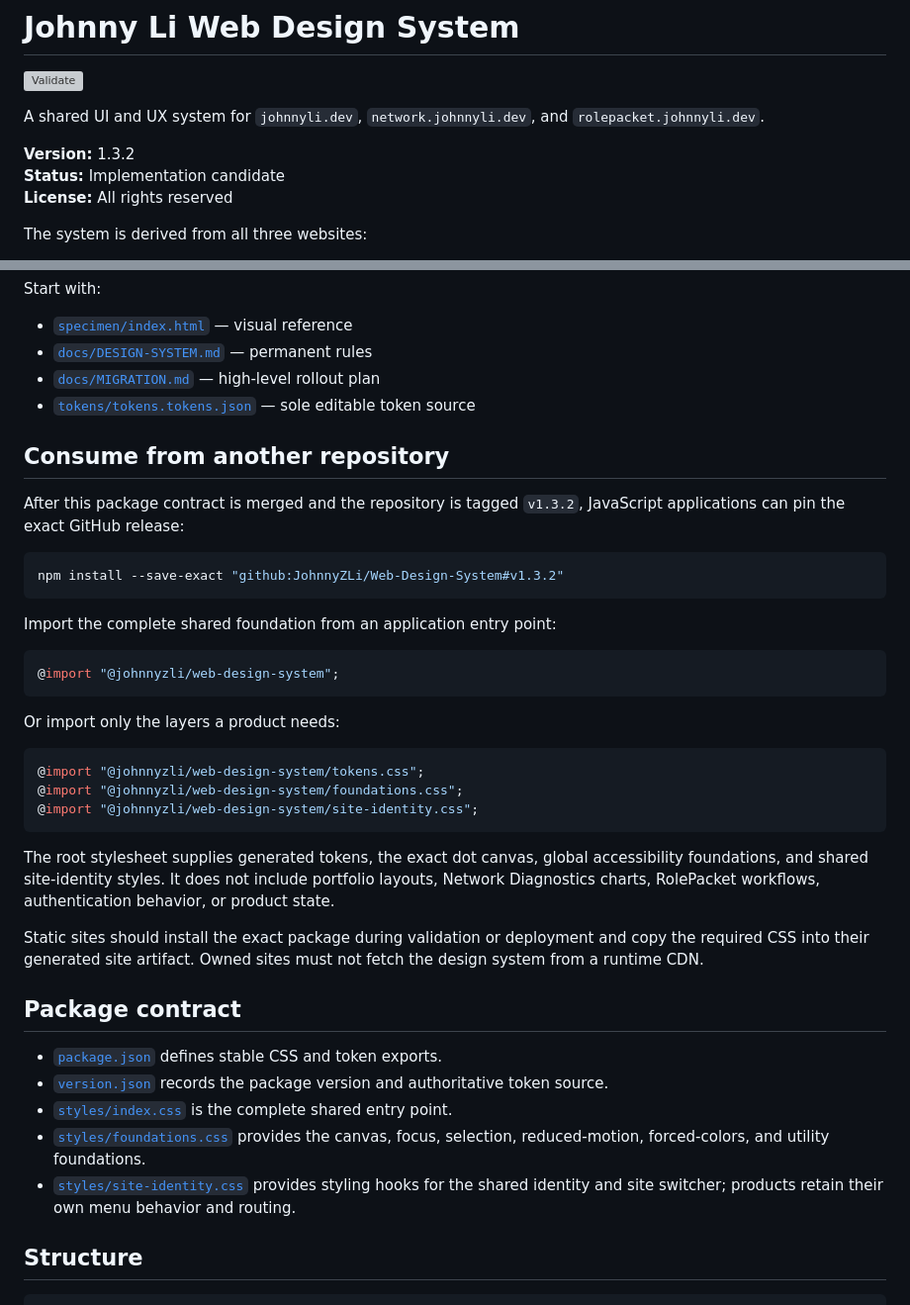
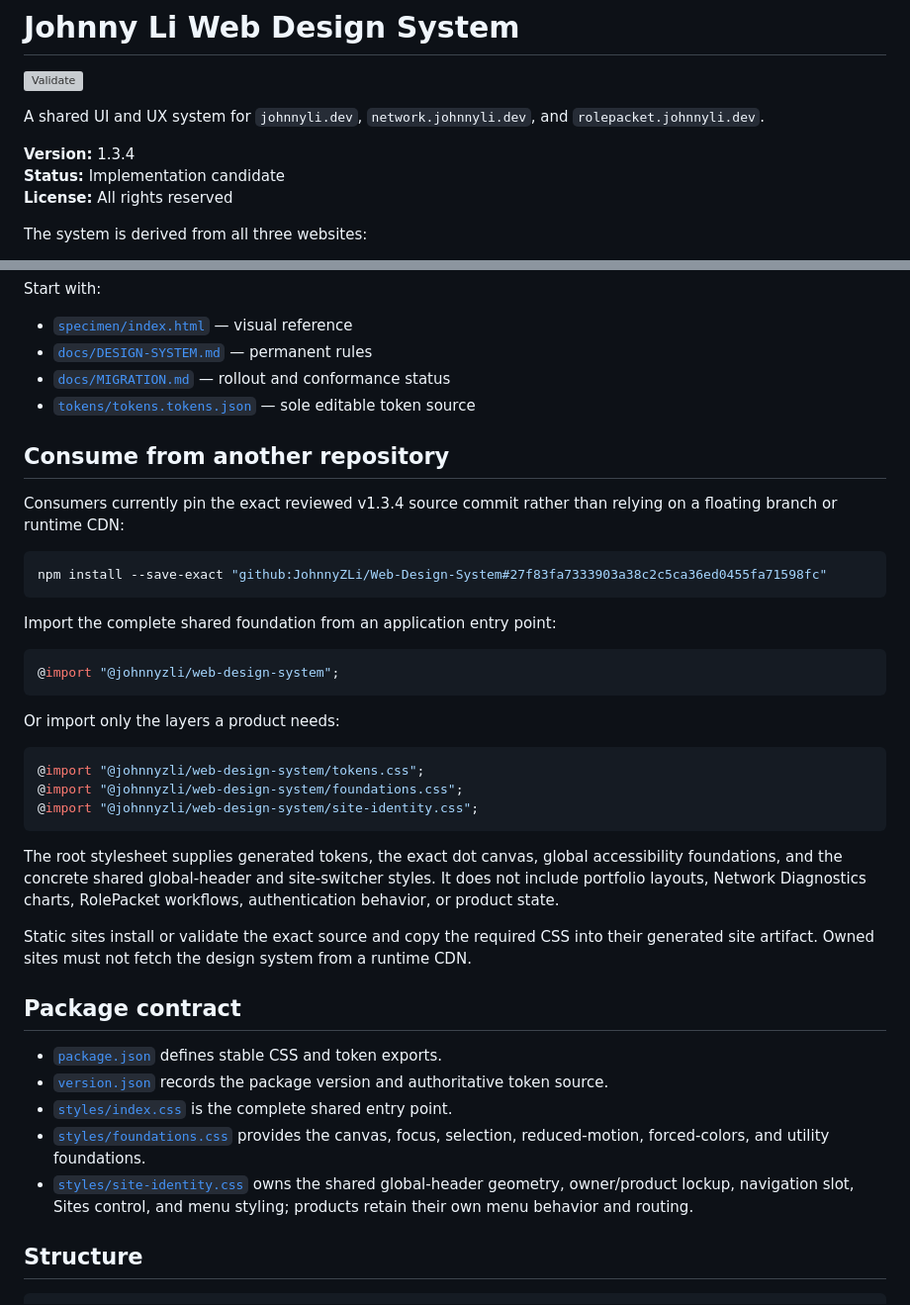
Before and after one commit to JohnnyZLi/Web-Design-System, a Markdown page: README.md, 2 parts joined by grey strips. Shown at 99% size. GitHub-like rendering; grey boxes are pictures that could not be loaded.

Commit message:
Align design-system documentation with v1.3.4

````diff
--- a/README.md
+++ b/README.md
@@ -4,7 +4,7 @@
 
 A shared UI and UX system for `johnnyli.dev`, `network.johnnyli.dev`, and `rolepacket.johnnyli.dev`.
 
-**Version:** 1.3.2
+**Version:** 1.3.4
 **Status:** Implementation candidate
 **License:** All rights reserved
 
@@ -29,15 +29,15 @@ Start with:
 
 - [`specimen/index.html`](specimen/index.html) — visual reference
 - [`docs/DESIGN-SYSTEM.md`](docs/DESIGN-SYSTEM.md) — permanent rules
-- [`docs/MIGRATION.md`](docs/MIGRATION.md) — high-level rollout plan
+- [`docs/MIGRATION.md`](docs/MIGRATION.md) — rollout and conformance status
 - [`tokens/tokens.tokens.json`](tokens/tokens.tokens.json) — sole editable token source
 
 ## Consume from another repository
 
-After this package contract is merged and the repository is tagged `v1.3.2`, JavaScript applications can pin the exact GitHub release:
+Consumers currently pin the exact reviewed v1.3.4 source commit rather than relying on a floating branch or runtime CDN:
 
 ```bash
-npm install --save-exact "github:JohnnyZLi/Web-Design-System#v1.3.2"
+npm install --save-exact "github:JohnnyZLi/Web-Design-System#27f83fa7333903a38c2c5ca36ed0455fa71598fc"
 ```
 
 Import the complete shared foundation from an application entry point:
@@ -54,9 +54,9 @@ Or import only the layers a product needs:
 @import "@johnnyzli/web-design-system/site-identity.css";
 ```
 
-The root stylesheet supplies generated tokens, the exact dot canvas, global accessibility foundations, and shared site-identity styles. It does not include portfolio layouts, Network Diagnostics charts, RolePacket workflows, authentication behavior, or product state.
+The root stylesheet supplies generated tokens, the exact dot canvas, global accessibility foundations, and the concrete shared global-header and site-switcher styles. It does not include portfolio layouts, Network Diagnostics charts, RolePacket workflows, authentication behavior, or product state.
 
-Static sites should install the exact package during validation or deployment and copy the required CSS into their generated site artifact. Owned sites must not fetch the design system from a runtime CDN.
+Static sites install or validate the exact source and copy the required CSS into their generated site artifact. Owned sites must not fetch the design system from a runtime CDN.
 
 ## Package contract
 
@@ -64,7 +64,7 @@ Static sites should install the exact package during validation or deployment an
 - [`version.json`](version.json) records the package version and authoritative token source.
 - [`styles/index.css`](styles/index.css) is the complete shared entry point.
 - [`styles/foundations.css`](styles/foundations.css) provides the canvas, focus, selection, reduced-motion, forced-colors, and utility foundations.
-- [`styles/site-identity.css`](styles/site-identity.css) provides styling hooks for the shared identity and site switcher; products retain their own menu behavior and routing.
+- [`styles/site-identity.css`](styles/site-identity.css) owns the shared global-header geometry, owner/product lockup, navigation slot, Sites control, and menu styling; products retain their own menu behavior and routing.
 
 ## Structure
 
````
